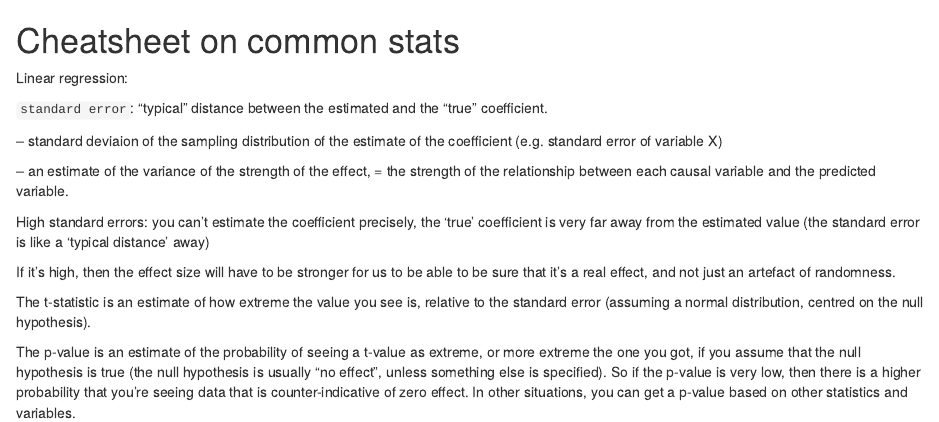
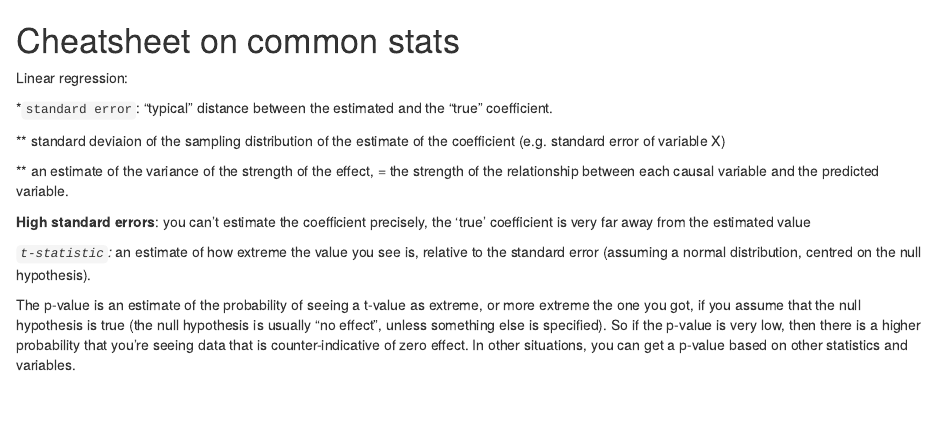
Before and after one commit to maria-pro/statsCheatsheet, an R Markdown document (README.rmd): the page in a window 1100 px wide, from its top. Rendered offline with R 4.5, knitr and Pandoc, with nearby package versions.

Commit message:
Update README.rmd

```diff
--- a/README.rmd
+++ b/README.rmd
@@ -2,19 +2,16 @@
 
 Linear regression:
 
-`standard error`: "typical" distance between the estimated and the "true" coefficient.
+*`standard error`: "typical" distance between the estimated and the "true" coefficient.
 
--- standard deviaion of the sampling distribution of the estimate of the coefficient (e.g. standard error of variable X)
+** standard deviaion of the sampling distribution of the estimate of the coefficient (e.g. standard error of variable X)
 
--- an estimate of the variance of the strength of the effect,
+** an estimate of the variance of the strength of the effect,
 = the strength of the relationship between each causal variable and the predicted variable.
 
-High standard errors: you can't estimate the coefficient precisely, the 'true' coefficient is very far away from  the estimated value (the standard error is like a 'typical distance' away)
+**High standard errors**: you can't estimate the coefficient precisely, the 'true' coefficient is very far away from  the estimated value
 
-
-
-If it's high, then the effect size will have to be stronger for us to be able to be sure that it's a real effect, and not just an artefact of randomness.
-
-The t-statistic is an estimate of how extreme the value you see is, relative to the standard error (assuming a normal distribution, centred on the null hypothesis).
+*`t-statistic`:
+* an estimate of how extreme the value you see is, relative to the standard error (assuming a normal distribution, centred on the null hypothesis).
 
 The p-value is an estimate of the probability of seeing a t-value as extreme, or more extreme the one you got, if you assume that the null hypothesis is true (the null hypothesis is usually "no effect", unless something else is specified). So if the p-value is very low, then there is a higher probability that you're seeing data that is counter-indicative of zero effect. In other situations, you can get a p-value based on other statistics and variables.
```
